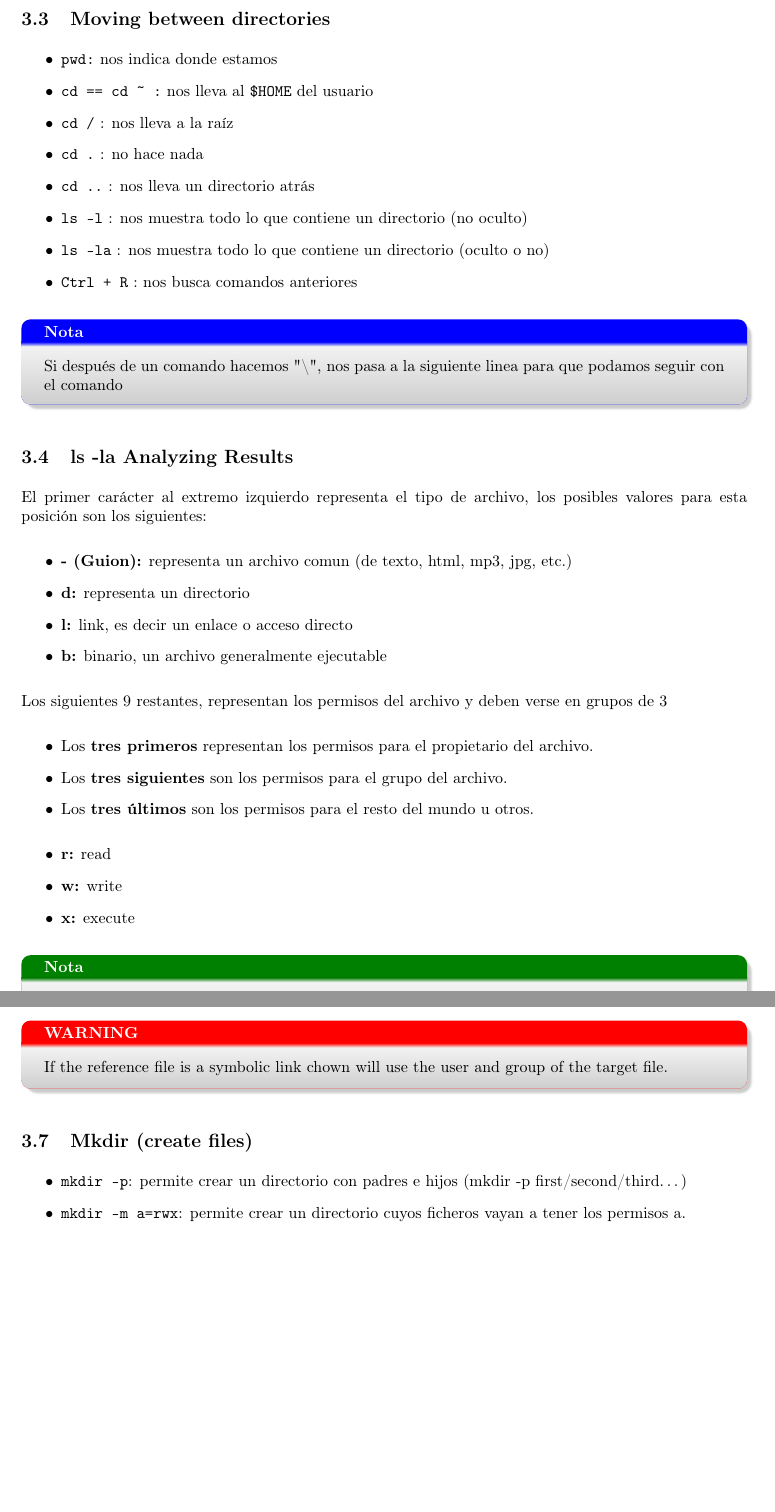
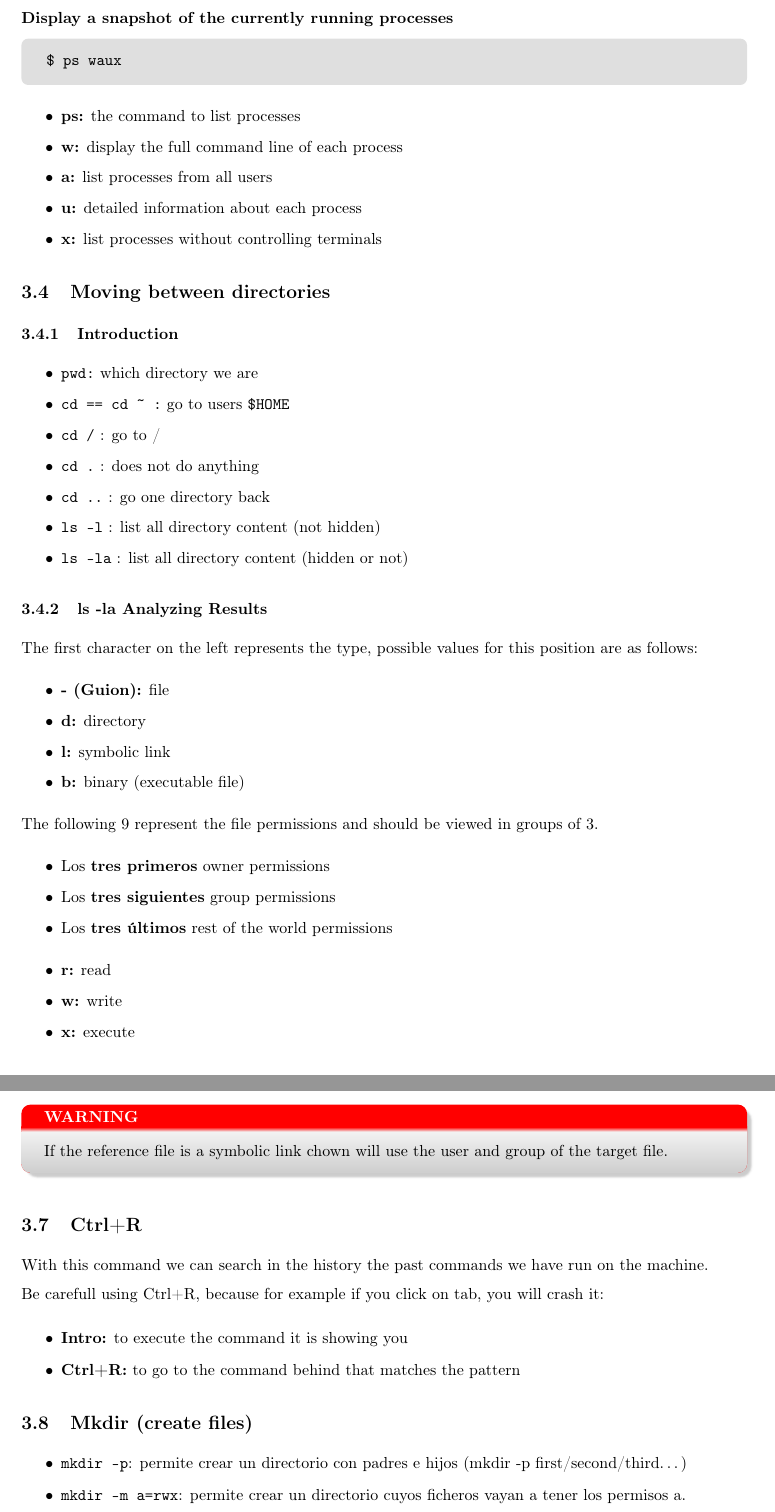
Before and after one commit to titocampis/latex-linux_administrator, a LaTeX document (linux_administrator.tex): two parts of pages 24 and 26 of 72 before the commit and two parts of pages 22 and 25 of 70 after it, joined at a grey line, cut at the place of the change, the shorter picture padded with empty space. Compiled offline with pdfLaTeX.

Commit message:
First version

```diff
--- a/linux_administrator.tex
+++ b/linux_administrator.tex
@@ -850,38 +850,51 @@ $ du -h directory_name
 \verb|-h| flag shows an humanize output, it specifies K, M, G, etc. If you want to have the output in Kibibyte do not use the flag.
 \end{blocktemplate}
 
+\subsection{Linux Services Running}
+
+\textbf{Display a snapshot of the currently running processes}
+\begin{codetemplate}{}
+\begin{verbatim}
+$ ps waux
+\end{verbatim}
+\end{codetemplate}
+
+\begin{itemize}
+    \item \textbf{ps:} the command to list processes
+    \item \textbf{w:} display the full command line of each process
+    \item \textbf{a:} list processes from all users
+    \item \textbf{u:} detailed information about each process
+    \item \textbf{x:} list processes without controlling terminals
+\end{itemize}
+
 \subsection{Moving between directories}
-\begin{itemize}
-    \item \verb+pwd:+ nos indica donde estamos
-    \item \verb+cd == cd ~ :+ nos lleva al \verb+$HOME+ del usuario
-    \item \verb+cd /+ : nos lleva a la raíz
-    \item \verb+cd .+ : no hace nada
-    \item \verb+cd ..+ : nos lleva un directorio atrás
-    \item \verb+ls -l+ : nos muestra todo lo que contiene un directorio (no oculto)
-    \item \verb+ls -la+ : nos muestra todo lo que contiene un directorio (oculto o no)
-    \item \verb|Ctrl + R| : nos busca comandos anteriores
-\end{itemize}
-
-\begin{blocktemplate}{Nota}
-Si después de un comando hacemos "\textbackslash ", nos pasa a la siguiente linea para que podamos seguir con el comando
-\end{blocktemplate}
-
-\subsection{ls -la Analyzing Results}
-El primer carácter al extremo izquierdo representa el tipo de archivo, los posibles valores para esta posición son los siguientes:
-
-\begin{itemize}
-    \item \textbf{- (Guion):} representa un archivo comun (de texto, html, mp3, jpg, etc.)
-    \item \textbf{d:} representa un directorio
-    \item \textbf{l:} link, es decir un enlace o acceso directo
-    \item \textbf{b:} binario, un archivo generalmente ejecutable
-\end{itemize}
-
-Los siguientes 9 restantes, representan los permisos del archivo y deben verse en grupos de 3
-
-\begin{itemize}
-    \item Los \textbf{tres primeros} representan los permisos para el propietario del archivo.
-    \item Los \textbf{tres siguientes} son los permisos para el grupo del archivo.
-    \item Los \textbf{tres últimos} son los permisos para el resto del mundo u otros.
+\subsubsection{Introduction}
+\begin{itemize}
+    \item \verb+pwd:+ which directory we are
+    \item \verb+cd == cd ~ :+ go to users \verb+$HOME+
+    \item \verb+cd /+ : go to /
+    \item \verb+cd .+ : does not do anything
+    \item \verb+cd ..+ : go one directory back
+    \item \verb+ls -l+ : list all directory content (not hidden)
+    \item \verb+ls -la+ : list all directory content (hidden or not)
+\end{itemize}
+
+\subsubsection{ls -la Analyzing Results}
+The first character on the left represents the type, possible values for this position are as follows:
+
+\begin{itemize}
+    \item \textbf{- (Guion):} file
+    \item \textbf{d:} directory
+    \item \textbf{l:} symbolic link
+    \item \textbf{b:} binary (executable file)
+\end{itemize}
+
+The following 9 represent the file permissions and should be viewed in groups of 3.
+
+\begin{itemize}
+    \item Los \textbf{tres primeros} owner permissions
+    \item Los \textbf{tres siguientes} group permissions
+    \item Los \textbf{tres últimos} rest of the world permissions
 \end{itemize}
 \begin{itemize}
     \item \textbf{r:} read
@@ -889,7 +902,7 @@ Los siguientes 9 restantes, representan los permisos del archivo y deben verse e
     \item \textbf{x:} execute
 \end{itemize}
 
-\begin{blocktemplateII}{Nota}
+\begin{blocktemplateII}{Note}
 The \verb+/etc/group+ is a text file which defines the groups to which users belong under Linux and UNIX operating system. Under Unix / Linux multiple users can be categorized into groups. Unix file system permissions are organized into three classes, user, group, and others. The use of groups allows additional abilities to be delegated in an organized fashion, such as access to disks, printers, and other peripherals
 \end{blocktemplateII}
 
@@ -988,6 +1001,16 @@ $ chown --reference=REF_FILE FILE
 If the reference file is a symbolic link chown will use the user and group of the target file.
 \end{blocktemplateIII}
 
+\subsection{Ctrl+R}
+
+With this command we can search in the history the past commands we have run on the machine.
+
+Be carefull using Ctrl+R, because for example if you click on tab, you will crash it:
+
+\begin{itemize}
+    \item \textbf{Intro:} to execute the command it is showing you
+    \item \textbf{Ctrl+R:} to go to the command behind that matches the pattern
+\end{itemize}
 
 \subsection{Mkdir (create files)}
 \begin{itemize}
```
Also changed, not shown: linux_administrator.pdf, linux_administrator.tex (64 more changed lines), 14 other files.
